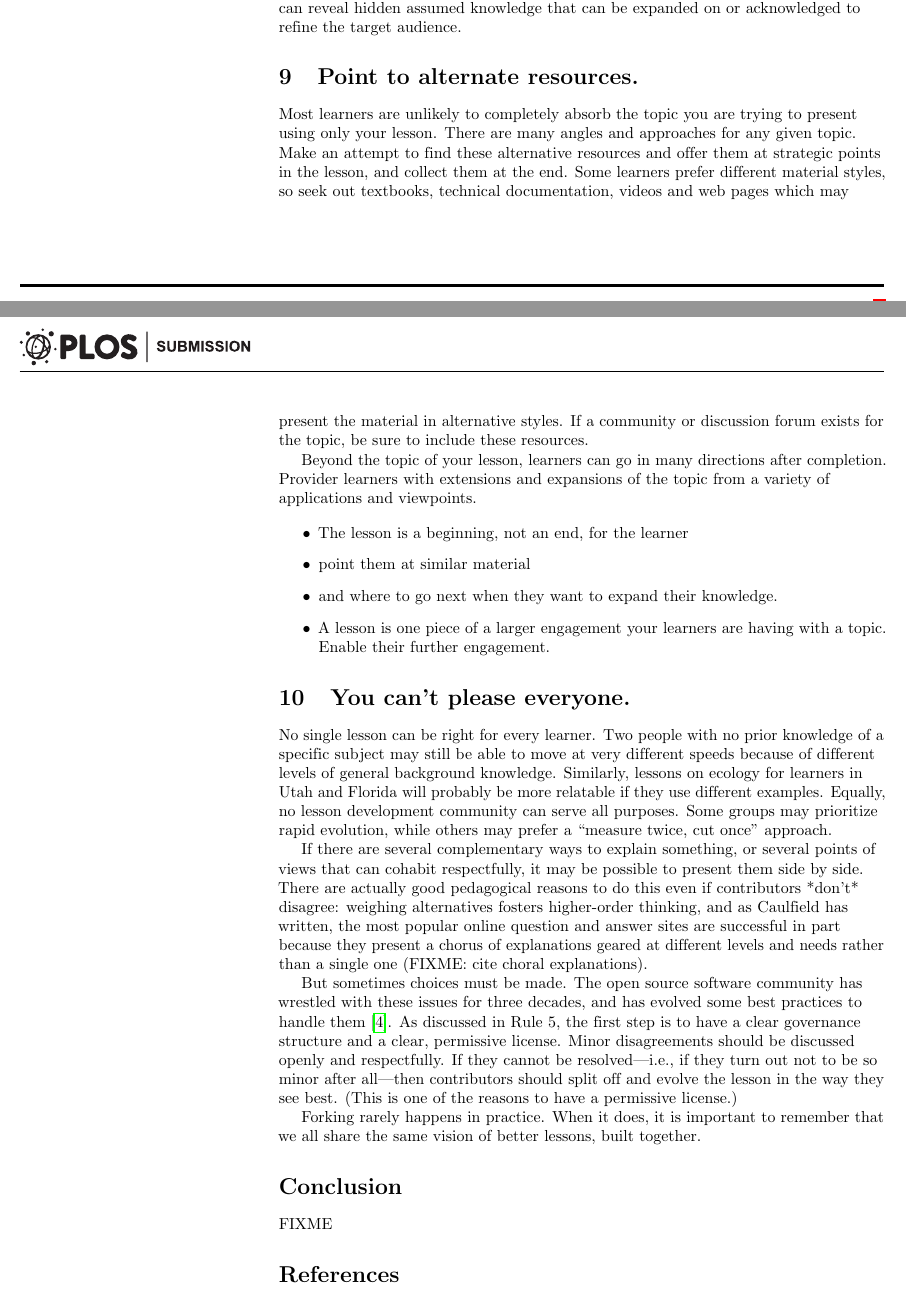
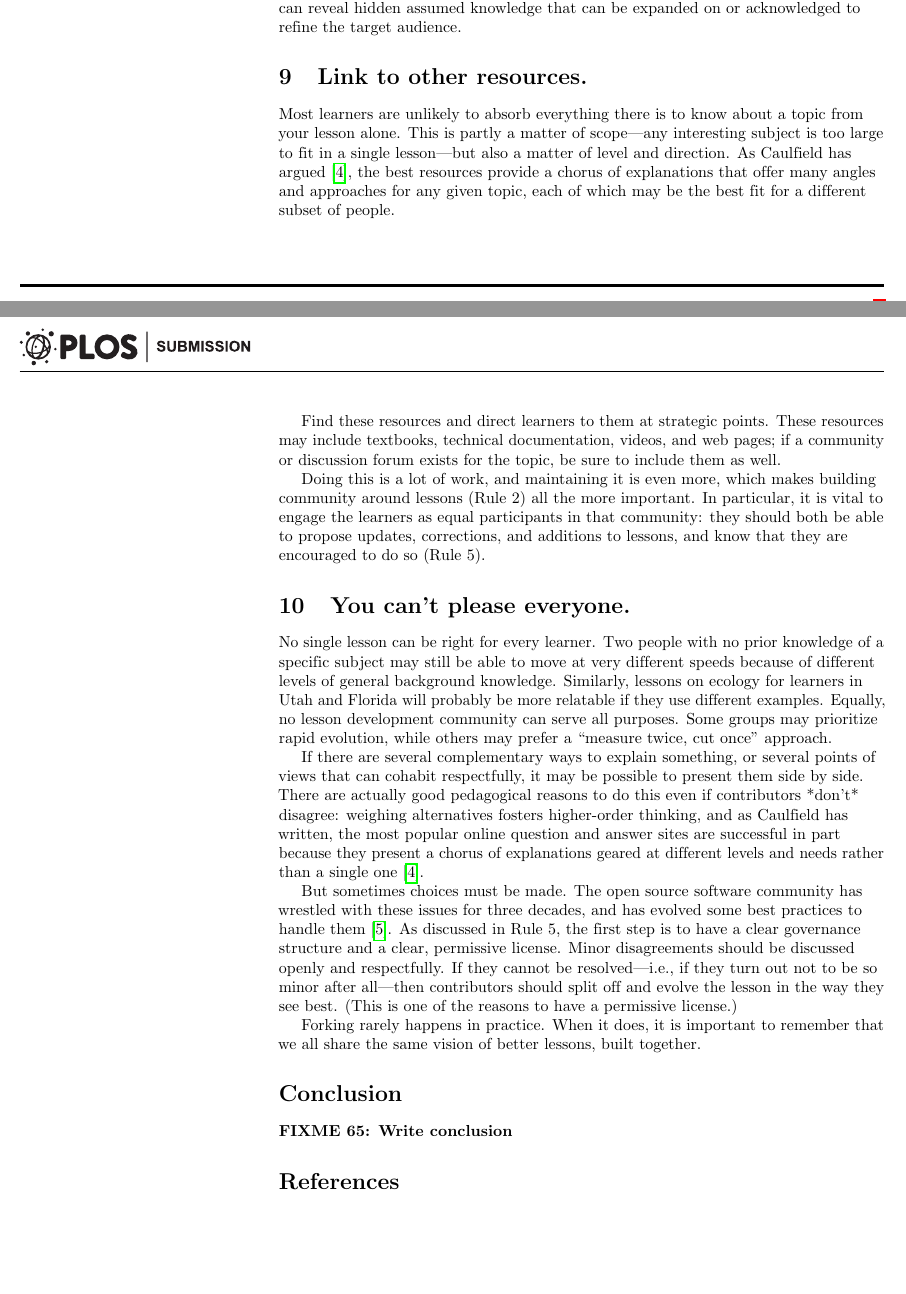
Before and after one commit to swcarpentry/collaborative-lesson-development, a LaTeX document (paper.tex): two parts of pages 5 and 6 of 7 before the commit and two parts of pages 5 and 6 of 6 after it, joined at a grey line, cut so that both start at the same text, the shorter picture padded with empty space. Compiled offline with pdfLaTeX.

Commit message:
Incorporating recent changes

```diff
--- a/paper.tex
+++ b/paper.tex
@@ -95,6 +95,7 @@
 \lfoot{\sf PLOS}
 
 %% Include all macros below
+\newcommand{\fixme}[2]{\textsc{\textbf{FIXME {#1}: {#2}}}}
 \newcommand{\rulemajor}[1]{\section{#1}}
 \begin{document}
 \vspace*{0.2in}
@@ -475,41 +476,37 @@ meaning they are more likely to give accurate feedback on what they learned
 rather than how entertained they were.
 
 Pre- and post-class surveys also are essential in focusing in on the audience for a given lesson.
-Refering back to Rule~1, it can sometimes be difficult for lesson developers to understand the frame of a given learner
+Refering back to Rule~1,
+it can sometimes be difficult for lesson developers to understand the frame of a given learner
 so surveys (particularly post-class surveys) can reveal hidden assumed knowledge
 that can be expanded on or acknowledged to refine the target audience.
 
-\rulemajor{Point to alternate resources.}
+\rulemajor{Link to other resources.}
 
-Most learners are unlikely to completely absorb the topic you are trying to
-present using only your lesson.
-There are many angles and approaches for any given topic.
-Make an attempt to find these alternative resources and offer them at strategic points in the lesson,
-and collect them at the end.
-Some learners prefer different material styles, so seek out textbooks, technical
-documentation, videos and web pages which may present the material in alternative styles.
-If a community or discussion forum exists for the topic, be sure to include these resources.
+Most learners are unlikely to absorb everything there is to know about a topic
+from your lesson alone.
+This is partly a matter of scope---any interesting subject is too large
+to fit in a single lesson---but also a matter of level and direction.
+As Caulfield has argued \cite{choral-explanations},
+the best resources provide a chorus of explanations
+that offer many angles and approaches for any given topic,
+each of which may be the best fit for a different subset of people.
 
-Beyond the topic of your lesson, learners can go in many directions after completion.
-Provider learners with extensions and expansions of the topic from a variety of
-applications and viewpoints.
+Find these resources and direct learners to them at strategic points.
+These resources may include textbooks,
+technical documentation,
+videos,
+and web pages;
+if a community or discussion forum exists for the topic,
+be sure to include them as well.
 
-\begin{itemize}
-
-\item
-  The lesson is a beginning, not an end, for the learner
-
-\item
-  point them at similar material
-
-\item
-  and where to go next when they want to expand their knowledge.
-
-\item
-  A lesson is one piece of a larger engagement your learners are having
-  with a topic. Enable their further engagement.
-
-\end{itemize}
+Doing this is a lot of work,
+and maintaining it is even more,
+which makes building community around lessons (Rule~2) all the more important.
+In particular,
+it is vital to engage the learners as equal participants in that community:
+they should both be able to propose updates, corrections, and additions to lessons,
+and know that they are encouraged to do so (Rule~5).
 
 \rulemajor{You can't please everyone.}
 
@@ -534,7 +531,7 @@ and as Caulfield has written,
 the most popular online question and answer sites
 are successful in part because they present a chorus of explanations
 geared at different levels and needs
-rather than a single one (FIXME: cite choral explanations).
+rather than a single one \cite{choral-explanations}.
 
 But sometimes choices must be made.
 The open source software community has wrestled with these issues for three decades,
@@ -553,7 +550,7 @@ it is important to remember that we all share the same vision of better lessons,
 
 \section*{Conclusion}
 
-FIXME
+\fixme{65}{Write conclusion}
 
 \bibliography{paper}
 
```
Also changed, not shown: paper.bib (+9 -0 lines), paper.tex (8 more changed lines).
